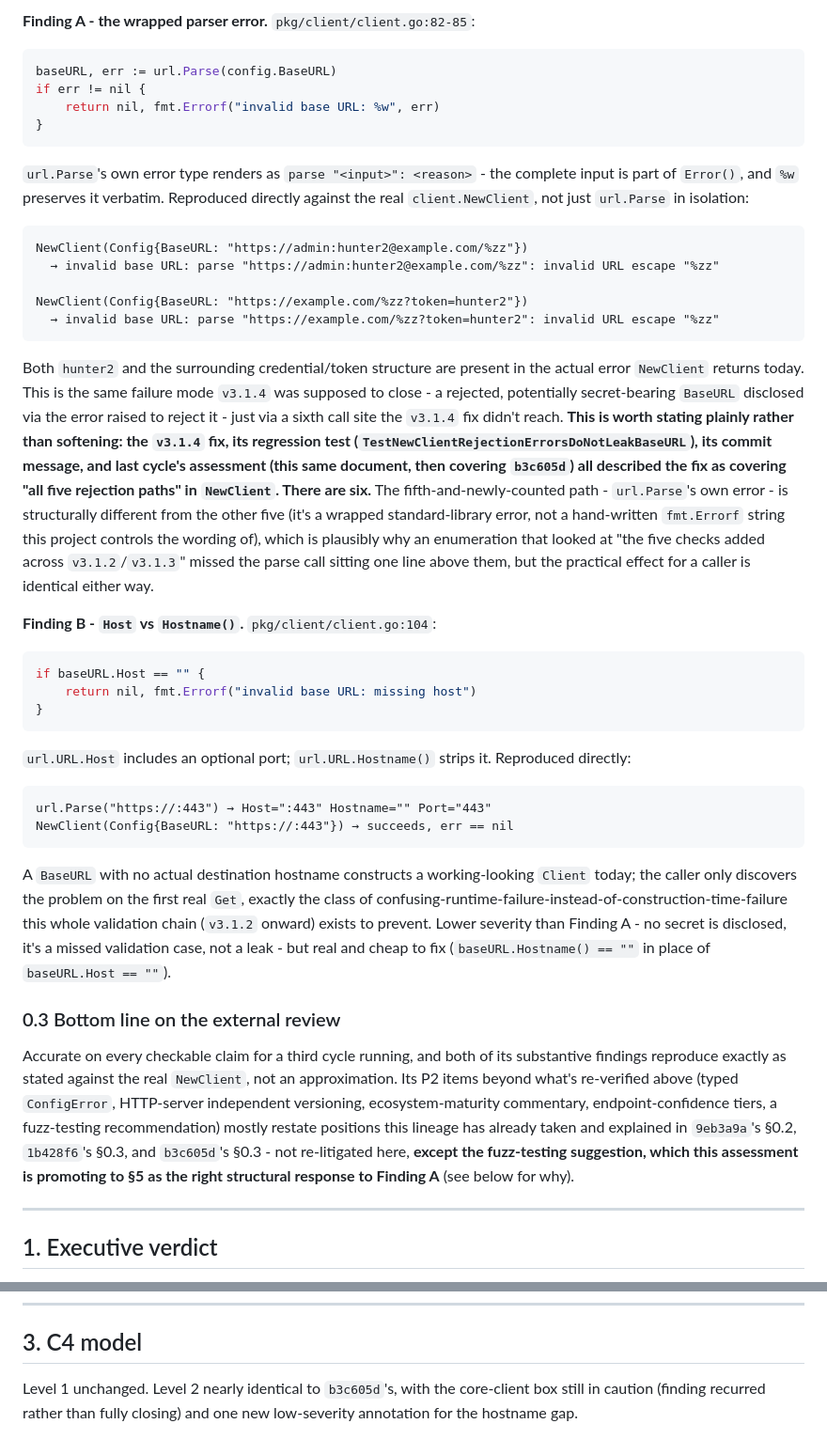
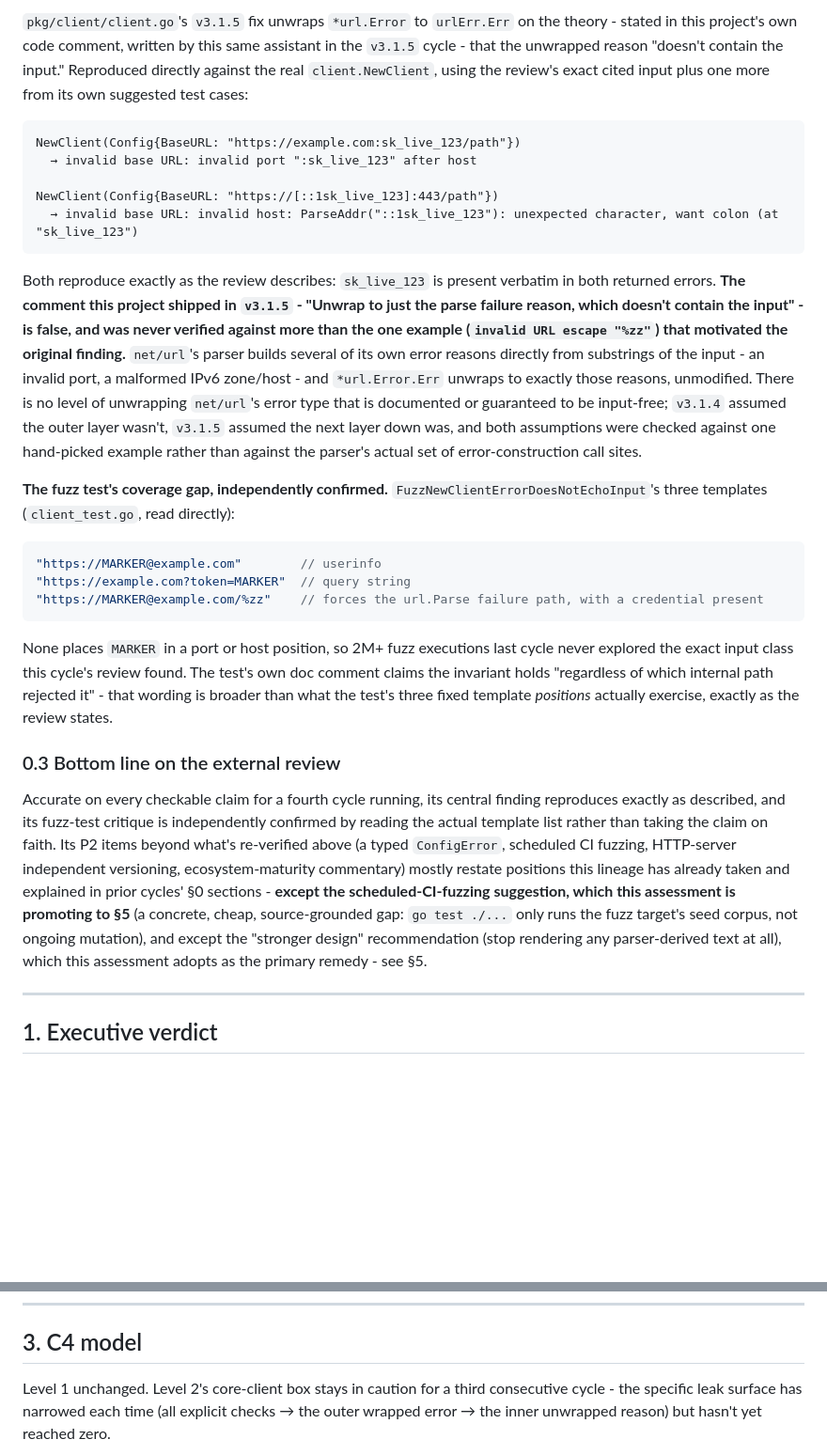
Before and after one commit to n-ae/nba-api-go, a Markdown page: docs/MAINTAINABLE_ARCHITECT_V4_ASSESSMENT.md, 2 parts joined by grey strips. Shown at 94% size. Drawn GitHub-style; blank space fills up the shorter version.

````diff
--- a/docs/MAINTAINABLE_ARCHITECT_V4_ASSESSMENT.md
+++ b/docs/MAINTAINABLE_ARCHITECT_V4_ASSESSMENT.md
@@ -31,45 +32,29 @@ Every specific, checkable citation held up, for a third cycle running. This line
 
-**Finding A - the wrapped parser error.** `pkg/client/client.go:82-85`:
+`pkg/client/client.go`'s `v3.1.5` fix unwraps `*url.Error` to `urlErr.Err` on the theory - stated in this project's own code comment, written by this same assistant in the `v3.1.5` cycle - that the unwrapped reason "doesn't contain the input." Reproduced directly against the real `client.NewClient`, using the review's exact cited input plus one more from its own suggested test cases:
+
+```
+NewClient(Config{BaseURL: "https://example.com:sk_live_123/path"})
+  → invalid base URL: invalid port ":sk_live_123" after host
+
+NewClient(Config{BaseURL: "https://[::1sk_live_123]:443/path"})
+  → invalid base URL: invalid host: ParseAddr("::1sk_live_123"): unexpected character, want colon (at "sk_live_123")
+```
+
+Both reproduce exactly as the review describes: `sk_live_123` is present verbatim in both returned errors. **The comment this project shipped in `v3.1.5` - "Unwrap to just the parse failure reason, which doesn't contain the input" - is false, and was never verified against more than the one example (`invalid URL escape "%zz"`) that motivated the original finding.** `net/url`'s parser builds several of its own error reasons directly from substrings of the input - an invalid port, a malformed IPv6 zone/host - and `*url.Error.Err` unwraps to exactly those reasons, unmodified. There is no level of unwrapping `net/url`'s error type that is documented or guaranteed to be input-free; `v3.1.4` assumed the outer layer wasn't, `v3.1.5` assumed the next layer down was, and both assumptions were checked against one hand-picked example rather than against the parser's actual set of error-construction call sites.
+
+**The fuzz test's coverage gap, independently confirmed.** `FuzzNewClientErrorDoesNotEchoInput`'s three templates (`client_test.go`, read directly):
 
 ```go
-baseURL, err := url.Parse(config.BaseURL)
-if err != nil {
-    return nil, fmt.Errorf("invalid base URL: %w", err)
-}
+"https://MARKER@example.com"        // userinfo
+"https://example.com?token=MARKER"  // query string
+"https://MARKER@example.com/%zz"    // forces the url.Parse failure path, with a credential present
 ```
 
-`url.Parse`'s own error type renders as `parse "<input>": <reason>` - the complete input is part of `Error()`, and `%w` preserves it verbatim. Reproduced directly against the real `client.NewClient`, not just `url.Parse` in isolation:
-
-```
-NewClient(Config{BaseURL: "https://admin:hunter2@example.com/%zz"})
-  → invalid base URL: parse "https://admin:hunter2@example.com/%zz": invalid URL escape "%zz"
-
-NewClient(Config{BaseURL: "https://example.com/%zz?token=hunter2"})
-  → invalid base URL: parse "https://example.com/%zz?token=hunter2": invalid URL escape "%zz"
-```
-
-Both `hunter2` and the surrounding credential/token structure are present in the actual error `NewClient` returns today. This is the same failure mode `v3.1.4` was supposed to close - a rejected, potentially secret-bearing `BaseURL` disclosed via the error raised to reject it - just via a sixth call site the `v3.1.4` fix didn't reach. **This is worth stating plainly rather than softening: the `v3.1.4` fix, its regression test (`TestNewClientRejectionErrorsDoNotLeakBaseURL`), its commit message, and last cycle's assessment (this same document, then covering `b3c605d`) all described the fix as covering "all five rejection paths" in `NewClient`. There are six.** The fifth-and-newly-counted path - `url.Parse`'s own error - is structurally different from the other five (it's a wrapped standard-library error, not a hand-written `fmt.Errorf` string this project controls the wording of), which is plausibly why an enumeration that looked at "the five checks added across `v3.1.2`/`v3.1.3`" missed the parse call sitting one line above them, but the practical effect for a caller is identical either way.
-
-**Finding B - `Host` vs `Hostname()`.** `pkg/client/client.go:104`:
-
-```go
-if baseURL.Host == "" {
-    return nil, fmt.Errorf("invalid base URL: missing host")
-}
-```
-
-`url.URL.Host` includes an optional port; `url.URL.Hostname()` strips it. Reproduced directly:
-
-```
-url.Parse("https://:443") → Host=":443" Hostname="" Port="443"
-NewClient(Config{BaseURL: "https://:443"}) → succeeds, err == nil
-```
-
-A `BaseURL` with no actual destination hostname constructs a working-looking `Client` today; the caller only discovers the problem on the first real `Get`, exactly the class of confusing-runtime-failure-instead-of-construction-time-failure this whole validation chain (`v3.1.2` onward) exists to prevent. Lower severity than Finding A - no secret is disclosed, it's a missed validation case, not a leak - but real and cheap to fix (`baseURL.Hostname() == ""` in place of `baseURL.Host == ""`).
+None places `MARKER` in a port or host position, so 2M+ fuzz executions last cycle never explored the exact input class this cycle's review found. The test's own doc comment claims the invariant holds "regardless of which internal path rejected it" - that wording is broader than what the test's three fixed template *positions* actually exercise, exactly as the review states.
 
 ### 0.3 Bottom line on the external review
 
-Accurate on every checkable claim for a third cycle running, and both of its substantive findings reproduce exactly as stated against the real `NewClient`, not an approximation. Its P2 items beyond what's re-verified above (typed `ConfigError`, HTTP-server independent versioning, ecosystem-maturity commentary, endpoint-confidence tiers, a fuzz-testing recommendation) mostly restate positions this lineage has already taken and explained in `9eb3a9a`'s §0.2, `1b428f6`'s §0.3, and `b3c605d`'s §0.3 - not re-litigated here, **except the fuzz-testing suggestion, which this assessment is promoting to §5 as the right structural response to Finding A** (see below for why).
+Accurate on every checkable claim for a fourth cycle running, its central finding reproduces exactly as described, and its fuzz-test critique is independently confirmed by reading the actual template list rather than taking the claim on faith. Its P2 items beyond what's re-verified above (a typed `ConfigError`, scheduled CI fuzzing, HTTP-server independent versioning, ecosystem-maturity commentary) mostly restate positions this lineage has already taken and explained in prior cycles' §0 sections - **except the scheduled-CI-fuzzing suggestion, which this assessment is promoting to §5** (a concrete, cheap, source-grounded gap: `go test ./...` only runs the fuzz target's seed corpus, not ongoing mutation), and except the "stronger design" recommendation (stop rendering any parser-derived text at all), which this assessment adopts as the primary remedy - see §5.
 
 ---
 
@@ -110,7 +95,7 @@ Status legend: **CONFIRMED** (reproduced/read directly at `0e400d1`), **CLOSED**
 
 ## 3. C4 model
 
-Level 1 unchanged. Level 2 nearly identical to `b3c605d`'s, with the core-client box still in caution (finding recurred rather than fully closing) and one new low-severity annotation for the hostname gap.
+Level 1 unchanged. Level 2's core-client box stays in caution for a third consecutive cycle - the specific leak surface has narrowed each time (all explicit checks → the outer wrapped error → the inner unwrapped reason) but hasn't yet reached zero.
 
 ```mermaid
 flowchart TD
````
Also changed, not shown: other parts of docs/MAINTAINABLE_ARCHITECT_V4_ASSESSMENT.md (+52 -48 lines), docs/archive/MAINTAINABLE_ARCHITECT_V4_ASSESSMENT_2026-07-22_0e400d1.md (added, +240 -0 lines).
